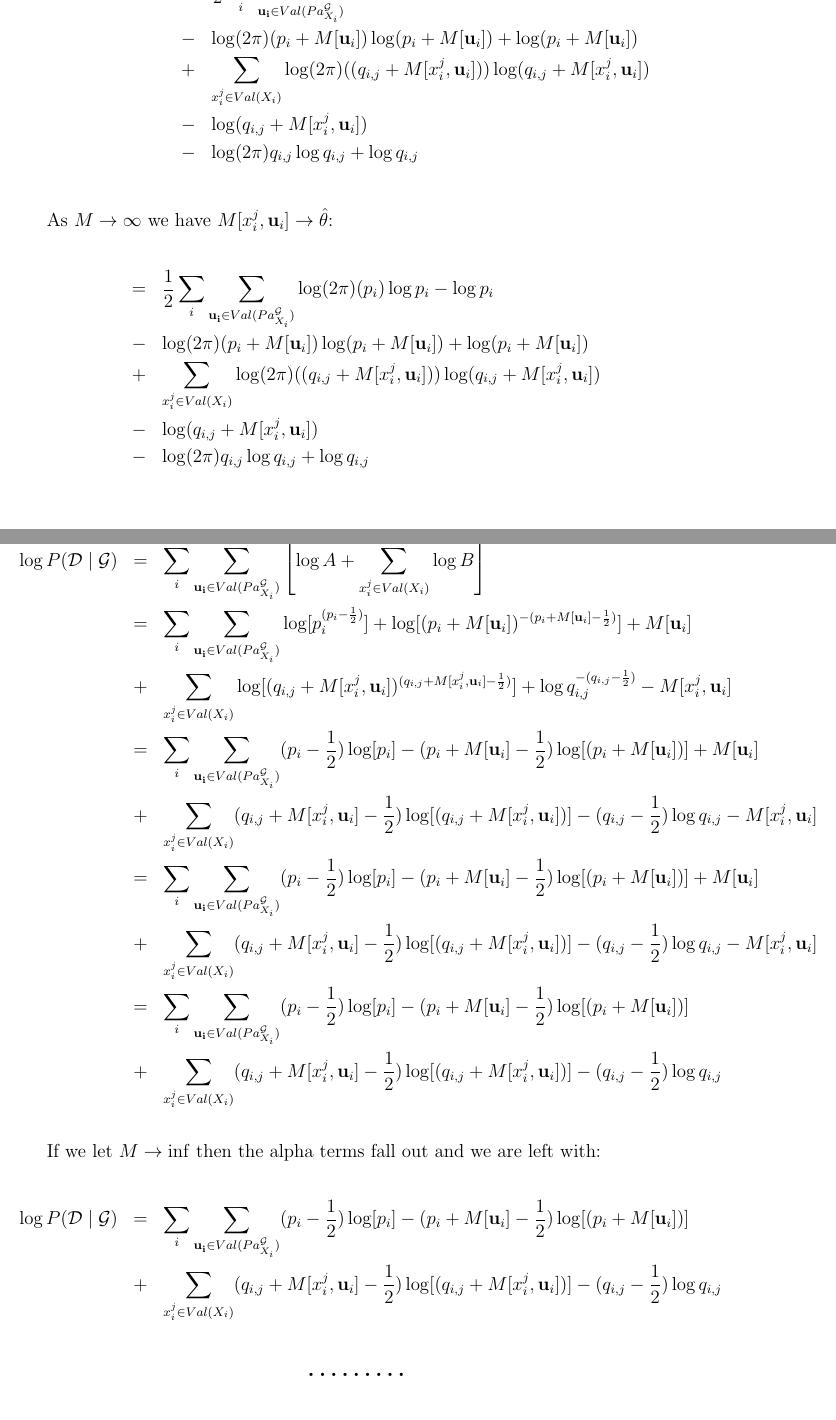
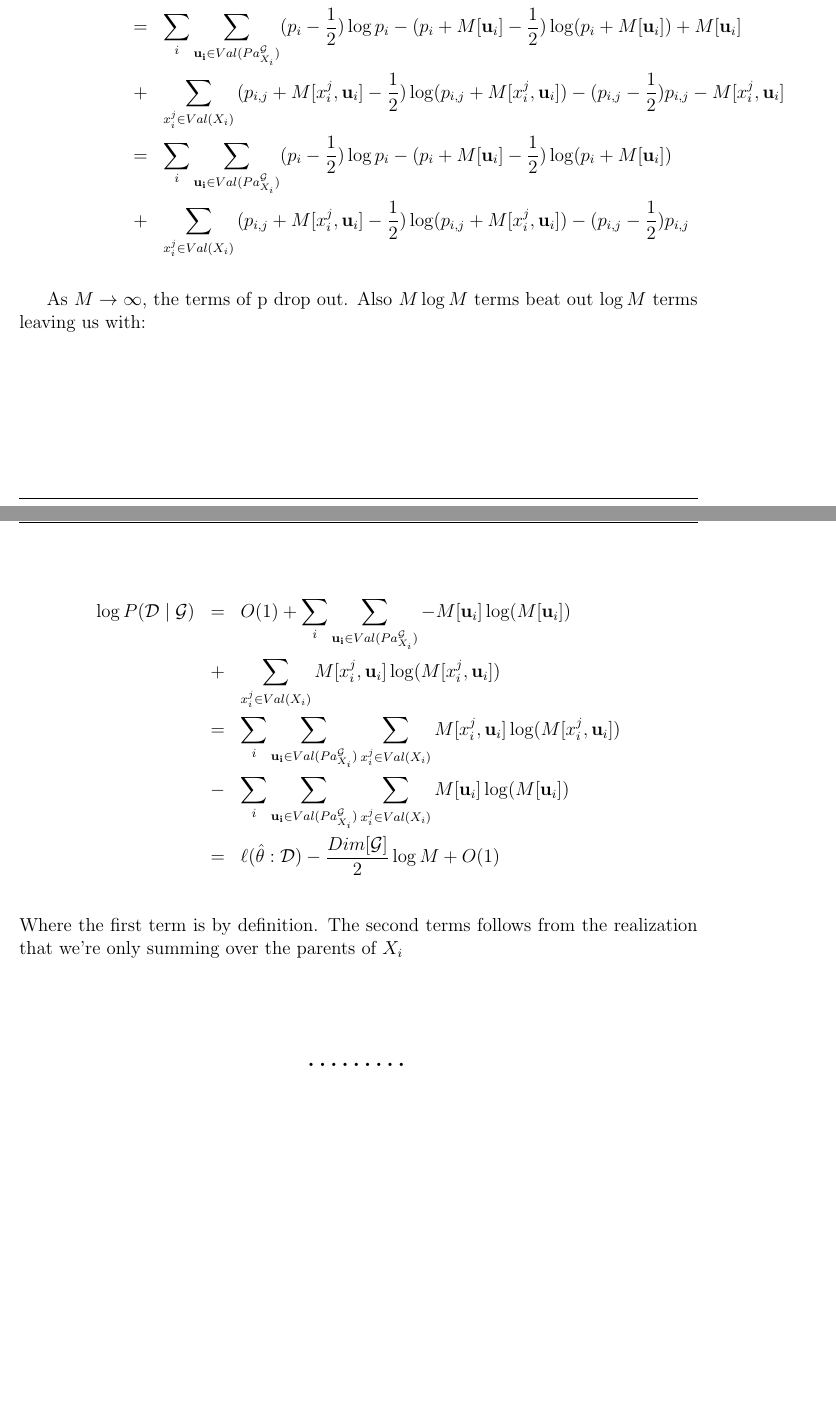
Before and after one commit to themikesmith/mlcd-hw2, a LaTeX document (writeup.tex): two parts of pages 10 and 11 of 11 before the commit and two parts of pages 9 and 10 of 10 after it, joined at a grey line, cut at the place of the change. Compiled offline with pdfLaTeX.

Commit message:
proof mostly done, a little handwavey at places

```diff
--- a/writeup.tex
+++ b/writeup.tex
@@ -353,3 +355,17 @@ B & = & \frac{\Gamma(\alpha^{\mathcal{G}}_{x_{i}^{j}\mid \mathbf{u}_{i}} + M[ x_
 	\log B \right] \\
 & = &
 	\sum_{i} \sum_{\mathbf{u_{i}} \in Val(Pa^{\mathcal{G}}_{X_{i}})}
+	(p_{i}-\frac{1}{2})\log p_{i}
+	-(p_{i} + M[ \mathbf{u}_{i}] - \frac{1}{2})  \log (p_{i} + M[ \mathbf{u}_{i}])
+	+ M[ \mathbf{u}_{i}]\\
+	&+& \sum_{x_{i}^{j} \in Val(X_{i})}
+	{(p_{i,j}  + M[ x_{i}^{j},\mathbf{u}_{i}] -\frac{1}{2})} \log (p_{i,j}  + M[ x_{i}^{j},\mathbf{u}_{i}])
+	-(p_{i,j} -\frac{1}{2}) p_{i,j}
+	-M[ x_{i}^{j},\mathbf{u}_{i}]\\
+& = &
+	\sum_{i} \sum_{\mathbf{u_{i}} \in Val(Pa^{\mathcal{G}}_{X_{i}})}
+	(p_{i}-\frac{1}{2})\log p_{i}
+	-(p_{i} + M[ \mathbf{u}_{i}] - \frac{1}{2})  \log (p_{i} + M[ \mathbf{u}_{i}])\\
+	&+& \sum_{x_{i}^{j} \in Val(X_{i})}
+	{(p_{i,j}  + M[ x_{i}^{j},\mathbf{u}_{i}] -\frac{1}{2})} \log (p_{i,j}  + M[ x_{i}^{j},\mathbf{u}_{i}])
+	-(p_{i,j} -\frac{1}{2}) p_{i,j} \\
@@ -362,5 +372,5 @@ B & = & \frac{\Gamma(\alpha^{\mathcal{G}}_{x_{i}^{j}\mid \mathbf{u}_{i}} + M[ x_
 \end{eqnarray*}
 
-The $(q_{i,j}  + M[ x_{i}^{j},\mathbf{u}_{i}])$ cancels with $(p_{i} + M[ \mathbf{u}_{i}])$, we also can factor out the $\frac{1}{2}$
+As $M \rightarrow \infty$, the terms of p drop out. Also $M \log M$ terms beat out $\log M$ terms leaving us with:
 
 \begin{eqnarray*}
@@ -378,88 +377,130 @@ The $(q_{i,j}  + M[ x_{i}^{j},\mathbf{u}_{i}])$ cancels with $(p_{i} + M[ \mathb
-	& - & \log (2 \pi)  (p_{i} + M[ \mathbf{u}_{i}]) \log  (p_{i} + M[ \mathbf{u}_{i}])  + \log (p_{i} + M[ \mathbf{u}_{i}])  \\
-	& + &\sum_{x_{i}^{j} \in Val(X_{i})}
-	 \log (2 \pi) ((q_{i,j}  + M[ x_{i}^{j},\mathbf{u}_{i}])) \log (q_{i,j}  + M[ x_{i}^{j},\mathbf{u}_{i}])\\
-	& - & \log (q_{i,j}  + M[ x_{i}^{j},\mathbf{u}_{i}]) \\
-	& - &\log (2 \pi) q_{i,j} \log q_{i,j}  +\log q_{i,j}\\
+\log P( \mathcal{D} \mid \mathcal{G})
+& = & O(1) + \sum_{i} \sum_{\mathbf{u_{i}} \in Val(Pa^{\mathcal{G}}_{X_{i}})}
+	-M[ \mathbf{u}_{i}] \log (M[ \mathbf{u}_{i}])\\
+	&+& \sum_{x_{i}^{j} \in Val(X_{i})}
+	M[ x_{i}^{j},\mathbf{u}_{i}] \log (M[ x_{i}^{j},\mathbf{u}_{i}]) \\
+& = & \sum_{i} \sum_{\mathbf{u_{i}} \in Val(Pa^{\mathcal{G}}_{X_{i}})} \sum_{x_{i}^{j} \in Val(X_{i})}
+	M[ x_{i}^{j},\mathbf{u}_{i}] \log (M[ x_{i}^{j},\mathbf{u}_{i}])\\
+	& - &\sum_{i} \sum_{\mathbf{u_{i}} \in Val(Pa^{\mathcal{G}}_{X_{i}})} \sum_{x_{i}^{j} \in Val(X_{i})}
+	M[ \mathbf{u}_{i}] \log (M[ \mathbf{u}_{i}])\\
+& = & \ell (\hat{\theta}: \mathcal{D}) -  \frac{Dim[\mathcal{G}]}{2} \log M + O(1)\\
 \end{eqnarray*}
-
-As $M \rightarrow \infty$ we have $M[ x_{i}^{j},\mathbf{u}_{i}] \rightarrow \hat{\theta}$:
-
-\begin{eqnarray*}
-& = &
-	\frac{1}{2} \sum_{i} \sum_{\mathbf{u_{i}} \in Val(Pa^{\mathcal{G}}_{X_{i}})}
-	 \log (2 \pi) (p_{i}) \log p_{i}  -  \log p_{i} \\
-	& - & \log (2 \pi)  (p_{i} + M[ \mathbf{u}_{i}]) \log  (p_{i} + M[ \mathbf{u}_{i}])  + \log (p_{i} + M[ \mathbf{u}_{i}])  \\
-	& + &\sum_{x_{i}^{j} \in Val(X_{i})}
-	 \log (2 \pi) ((q_{i,j}  + M[ x_{i}^{j},\mathbf{u}_{i}])) \log (q_{i,j}  + M[ x_{i}^{j},\mathbf{u}_{i}])\\
-	& - & \log (q_{i,j}  + M[ x_{i}^{j},\mathbf{u}_{i}]) \\
-	& - &\log (2 \pi) q_{i,j} \log q_{i,j}  +\log q_{i,j}\\
-\end{eqnarray*}
+Where the first term is by definition. The second terms follows from the realization that we're only summing over the parents of $X_i$
 \\
 \\
 \\
-\\
-\\
-\\
-\\
-\\
-\begin{eqnarray*}
-\log P( \mathcal{D} \mid \mathcal{G}) & = &
-	\sum_{i} \sum_{\mathbf{u_{i}} \in Val(Pa^{\mathcal{G}}_{X_{i}})}
-	\left[ \log A +
-	\sum_{x_{i}^{j} \in Val(X_{i})}
-	\log B \right] \\
-& = &
-	\sum_{i} \sum_{\mathbf{u_{i}} \in Val(Pa^{\mathcal{G}}_{X_{i}})}
-	 \log [ p_{i}^{(p_{i}-\frac{1}{2})} ]
-	+ \log [(p_{i} + M[ \mathbf{u}_{i}])^{-(p_{i} + M[ \mathbf{u}_{i}] - \frac{1}{2})} ]
-	+ M[ \mathbf{u}_{i}]\\
-	&+& \sum_{x_{i}^{j} \in Val(X_{i})}
-	\log [(q_{i,j}  + M[ x_{i}^{j},\mathbf{u}_{i}])^{(q_{i,j}  + M[ x_{i}^{j},\mathbf{u}_{i}] -\frac{1}{2})}]
-	+ \log q_{i,j} ^{-(q_{i,j} -\frac{1}{2})}
-	-M[ x_{i}^{j},\mathbf{u}_{i}]\\
-& = &
-	\sum_{i} \sum_{\mathbf{u_{i}} \in Val(Pa^{\mathcal{G}}_{X_{i}})}
-	 (p_{i}-\frac{1}{2}) \log [ p_{i} ]
-	-(p_{i} + M[ \mathbf{u}_{i}] - \frac{1}{2}) \log [(p_{i} + M[ \mathbf{u}_{i}]) ]
-	+ M[ \mathbf{u}_{i}]\\
-	&+ &\sum_{x_{i}^{j} \in Val(X_{i})}
-	(q_{i,j}  + M[ x_{i}^{j},\mathbf{u}_{i}] -\frac{1}{2}) \log [(q_{i,j}  + M[ x_{i}^{j},\mathbf{u}_{i}])]
-	-(q_{i,j} -\frac{1}{2}) \log q_{i,j}
-	-M[ x_{i}^{j},\mathbf{u}_{i}]\\
-& = &
-	\sum_{i} \sum_{\mathbf{u_{i}} \in Val(Pa^{\mathcal{G}}_{X_{i}})}
-	 (p_{i}-\frac{1}{2}) \log [ p_{i} ]
-	-(p_{i} + M[ \mathbf{u}_{i}] - \frac{1}{2}) \log [(p_{i} + M[ \mathbf{u}_{i}]) ]
-	+ M[ \mathbf{u}_{i}]\\
-	&+ &\sum_{x_{i}^{j} \in Val(X_{i})}
-	(q_{i,j}  + M[ x_{i}^{j},\mathbf{u}_{i}] -\frac{1}{2}) \log [(q_{i,j}  + M[ x_{i}^{j},\mathbf{u}_{i}])]
-	-(q_{i,j} -\frac{1}{2}) \log q_{i,j}
-	-M[ x_{i}^{j},\mathbf{u}_{i}]\\
-& = &
-	\sum_{i} \sum_{\mathbf{u_{i}} \in Val(Pa^{\mathcal{G}}_{X_{i}})}
-	 (p_{i}-\frac{1}{2}) \log [ p_{i} ]
-	-(p_{i} + M[ \mathbf{u}_{i}] - \frac{1}{2}) \log [(p_{i} + M[ \mathbf{u}_{i}]) ]\\
+%\\
+%\begin{eqnarray*}
+%\log P( \mathcal{D} \mid \mathcal{G}) & = &
+%	\sum_{i} \sum_{\mathbf{u_{i}} \in Val(Pa^{\mathcal{G}}_{X_{i}})}
+%	\left[ \log A +
+%	\sum_{x_{i}^{j} \in Val(X_{i})}
+%	\log B \right] \\
+%& = &
+%	\sum_{i} \sum_{\mathbf{u_{i}} \in Val(Pa^{\mathcal{G}}_{X_{i}})}
+%	\frac{1}{2} \log (2 \pi) (p_{i}) \log p_{i}  - \frac{1}{2} \log p_{i} - p_{i} \\
+%	& - &\frac{1}{2} \log (2 \pi)  (p_{i} + M[ \mathbf{u}_{i}]) \log  (p_{i} + M[ \mathbf{u}_{i}])  + \frac{1}{2} \log (p_{i} + M[ \mathbf{u}_{i}]) +(p_{i} + M[ \mathbf{u}_{i}]) \\
+%	& + &\sum_{x_{i}^{j} \in Val(X_{i})}
+%	\frac{1}{2} \log (2 \pi) ((q_{i,j}  + M[ x_{i}^{j},\mathbf{u}_{i}])) \log (q_{i,j}  + M[ x_{i}^{j},\mathbf{u}_{i}])\\
+%	& - &\frac{1}{2} \log (q_{i,j}  + M[ x_{i}^{j},\mathbf{u}_{i}]) - (q_{i,j}  + M[ x_{i}^{j},\mathbf{u}_{i}]) \\
+%	& - &\frac{1}{2} \log (2 \pi) q_{i,j} \log q_{i,j}  + \frac{1}{2} \log q_{i,j}+ q_{i,j} \\
+%\end{eqnarray*}
+%
+%The $(q_{i,j}  + M[ x_{i}^{j},\mathbf{u}_{i}])$ cancels with $(p_{i} + M[ \mathbf{u}_{i}])$, we also can factor out the $\frac{1}{2}$
+%
+%\begin{eqnarray*}
+%\log P( \mathcal{D} \mid \mathcal{G}) & = &
+%	\frac{1}{2} \sum_{i} \sum_{\mathbf{u_{i}} \in Val(Pa^{\mathcal{G}}_{X_{i}})}
+%	 \log (2 \pi) (p_{i}) \log p_{i}  -  \log p_{i} \\
+%	& - & \log (2 \pi)  (p_{i} + M[ \mathbf{u}_{i}]) \log  (p_{i} + M[ \mathbf{u}_{i}])  + \log (p_{i} + M[ \mathbf{u}_{i}])  \\
+%	& + &\sum_{x_{i}^{j} \in Val(X_{i})}
+%	 \log (2 \pi) ((q_{i,j}  + M[ x_{i}^{j},\mathbf{u}_{i}])) \log (q_{i,j}  + M[ x_{i}^{j},\mathbf{u}_{i}])\\
+%	& - & \log (q_{i,j}  + M[ x_{i}^{j},\mathbf{u}_{i}]) \\
+%	& - &\log (2 \pi) q_{i,j} \log q_{i,j}  +\log q_{i,j}\\
+%& = &
+%	\frac{1}{2} \sum_{i} \sum_{\mathbf{u_{i}} \in Val(Pa^{\mathcal{G}}_{X_{i}})}
+%	 \log (2 \pi) (p_{i}) \log p_{i}  -  \log p_{i} \\
+%	& - & \log (2 \pi)  (p_{i} + M[ \mathbf{u}_{i}]) \log  (p_{i} + M[ \mathbf{u}_{i}])  + \log (p_{i} + M[ \mathbf{u}_{i}])  \\
+%	& + &\sum_{x_{i}^{j} \in Val(X_{i})}
+%	 \log (2 \pi) ((q_{i,j}  + M[ x_{i}^{j},\mathbf{u}_{i}])) \log (q_{i,j}  + M[ x_{i}^{j},\mathbf{u}_{i}])\\
+%	& - & \log (q_{i,j}  + M[ x_{i}^{j},\mathbf{u}_{i}]) \\
+%	& - &\log (2 \pi) q_{i,j} \log q_{i,j}  +\log q_{i,j}\\
+%\end{eqnarray*}
+%
+%As $M \rightarrow \infty$ we have $M[ x_{i}^{j},\mathbf{u}_{i}] \rightarrow \hat{\theta}$:
+%
+%\begin{eqnarray*}
+%& = &
+%	\frac{1}{2} \sum_{i} \sum_{\mathbf{u_{i}} \in Val(Pa^{\mathcal{G}}_{X_{i}})}
+%	 \log (2 \pi) (p_{i}) \log p_{i}  -  \log p_{i} \\
+%	& - & \log (2 \pi)  (p_{i} + M[ \mathbf{u}_{i}]) \log  (p_{i} + M[ \mathbf{u}_{i}])  + \log (p_{i} + M[ \mathbf{u}_{i}])  \\
+%	& + &\sum_{x_{i}^{j} \in Val(X_{i})}
+%	 \log (2 \pi) ((q_{i,j}  + M[ x_{i}^{j},\mathbf{u}_{i}])) \log (q_{i,j}  + M[ x_{i}^{j},\mathbf{u}_{i}])\\
+%	& - & \log (q_{i,j}  + M[ x_{i}^{j},\mathbf{u}_{i}]) \\
+%	& - &\log (2 \pi) q_{i,j} \log q_{i,j}  +\log q_{i,j}\\
+%\end{eqnarray*}
+%\\
+%\\
+%\\
+%\\
+%\\
+%\\
+%\\
+%\\
+%\begin{eqnarray*}
+%\log P( \mathcal{D} \mid \mathcal{G}) & = &
+%	\sum_{i} \sum_{\mathbf{u_{i}} \in Val(Pa^{\mathcal{G}}_{X_{i}})}
+%	\left[ \log A +
+%	\sum_{x_{i}^{j} \in Val(X_{i})}
+%	\log B \right] \\
+%& = &
+%	\sum_{i} \sum_{\mathbf{u_{i}} \in Val(Pa^{\mathcal{G}}_{X_{i}})}
+%	 \log [ p_{i}^{(p_{i}-\frac{1}{2})} ]
+%	+ \log [(p_{i} + M[ \mathbf{u}_{i}])^{-(p_{i} + M[ \mathbf{u}_{i}] - \frac{1}{2})} ]
 %	+ M[ \mathbf{u}_{i}]\\
-	&+ &\sum_{x_{i}^{j} \in Val(X_{i})}
-	(q_{i,j}  + M[ x_{i}^{j},\mathbf{u}_{i}] -\frac{1}{2}) \log [(q_{i,j}  + M[ x_{i}^{j},\mathbf{u}_{i}])]
-	-(q_{i,j} -\frac{1}{2}) \log q_{i,j}  \\
+%	&+& \sum_{x_{i}^{j} \in Val(X_{i})}
+%	\log [(q_{i,j}  + M[ x_{i}^{j},\mathbf{u}_{i}])^{(q_{i,j}  + M[ x_{i}^{j},\mathbf{u}_{i}] -\frac{1}{2})}]
+%	+ \log q_{i,j} ^{-(q_{i,j} -\frac{1}{2})}
 %	-M[ x_{i}^{j},\mathbf{u}_{i}]\\
-\end{eqnarray*}
-
-If we let $ M \rightarrow \inf$ then the alpha terms fall out and we are left with:
-
-\begin{eqnarray*}
-\log P( \mathcal{D} \mid \mathcal{G}) & = &
-	\sum_{i} \sum_{\mathbf{u_{i}} \in Val(Pa^{\mathcal{G}}_{X_{i}})}
-	 (p_{i}-\frac{1}{2}) \log [ p_{i} ]
-	-(p_{i} + M[ \mathbf{u}_{i}] - \frac{1}{2}) \log [(p_{i} + M[ \mathbf{u}_{i}]) ]\\
+%& = &
+%	\sum_{i} \sum_{\mathbf{u_{i}} \in Val(Pa^{\mathcal{G}}_{X_{i}})}
+%	 (p_{i}-\frac{1}{2}) \log [ p_{i} ]
+%	-(p_{i} + M[ \mathbf{u}_{i}] - \frac{1}{2}) \log [(p_{i} + M[ \mathbf{u}_{i}]) ]
 %	+ M[ \mathbf{u}_{i}]\\
-	&+ &\sum_{x_{i}^{j} \in Val(X_{i})}
-	(q_{i,j}  + M[ x_{i}^{j},\mathbf{u}_{i}] -\frac{1}{2}) \log [(q_{i,j}  + M[ x_{i}^{j},\mathbf{u}_{i}])]
-	-(q_{i,j} -\frac{1}{2}) \log q_{i,j}  \\
+%	&+ &\sum_{x_{i}^{j} \in Val(X_{i})}
+%	(q_{i,j}  + M[ x_{i}^{j},\mathbf{u}_{i}] -\frac{1}{2}) \log [(q_{i,j}  + M[ x_{i}^{j},\mathbf{u}_{i}])]
+%	-(q_{i,j} -\frac{1}{2}) \log q_{i,j}
 %	-M[ x_{i}^{j},\mathbf{u}_{i}]\\
-\end{eqnarray*}
-
+%& = &
+%	\sum_{i} \sum_{\mathbf{u_{i}} \in Val(Pa^{\mathcal{G}}_{X_{i}})}
+%	 (p_{i}-\frac{1}{2}) \log [ p_{i} ]
+%	-(p_{i} + M[ \mathbf{u}_{i}] - \frac{1}{2}) \log [(p_{i} + M[ \mathbf{u}_{i}]) ]
+%	+ M[ \mathbf{u}_{i}]\\
+%	&+ &\sum_{x_{i}^{j} \in Val(X_{i})}
+%	(q_{i,j}  + M[ x_{i}^{j},\mathbf{u}_{i}] -\frac{1}{2}) \log [(q_{i,j}  + M[ x_{i}^{j},\mathbf{u}_{i}])]
+%	-(q_{i,j} -\frac{1}{2}) \log q_{i,j}
+%	-M[ x_{i}^{j},\mathbf{u}_{i}]\\
+%& = &
+%	\sum_{i} \sum_{\mathbf{u_{i}} \in Val(Pa^{\mathcal{G}}_{X_{i}})}
+%	 (p_{i}-\frac{1}{2}) \log [ p_{i} ]
+%	-(p_{i} + M[ \mathbf{u}_{i}] - \frac{1}{2}) \log [(p_{i} + M[ \mathbf{u}_{i}]) ]\\
+%	&+ &\sum_{x_{i}^{j} \in Val(X_{i})}
+%	(q_{i,j}  + M[ x_{i}^{j},\mathbf{u}_{i}] -\frac{1}{2}) \log [(q_{i,j}  + M[ x_{i}^{j},\mathbf{u}_{i}])]
+%	-(q_{i,j} -\frac{1}{2}) \log q_{i,j}  \\
+%\end{eqnarray*}
+%
+%If we let $ M \rightarrow \inf$ then the alpha terms fall out and we are left with:
+%
+%\begin{eqnarray*}
+%\log P( \mathcal{D} \mid \mathcal{G}) & = &
+%	\sum_{i} \sum_{\mathbf{u_{i}} \in Val(Pa^{\mathcal{G}}_{X_{i}})}
+%	 (p_{i}-\frac{1}{2}) \log [ p_{i} ]
+%	-(p_{i} + M[ \mathbf{u}_{i}] - \frac{1}{2}) \log [(p_{i} + M[ \mathbf{u}_{i}]) ]\\
+%	&+ &\sum_{x_{i}^{j} \in Val(X_{i})}
+%	(q_{i,j}  + M[ x_{i}^{j},\mathbf{u}_{i}] -\frac{1}{2}) \log [(q_{i,j}  + M[ x_{i}^{j},\mathbf{u}_{i}])]
+%	-(q_{i,j} -\frac{1}{2}) \log q_{i,j}  \\
+%\end{eqnarray*}
+%
 \end{problem}{}
 
 \end{document}
```
Also changed, not shown: writeup.tex (37 more changed lines).
